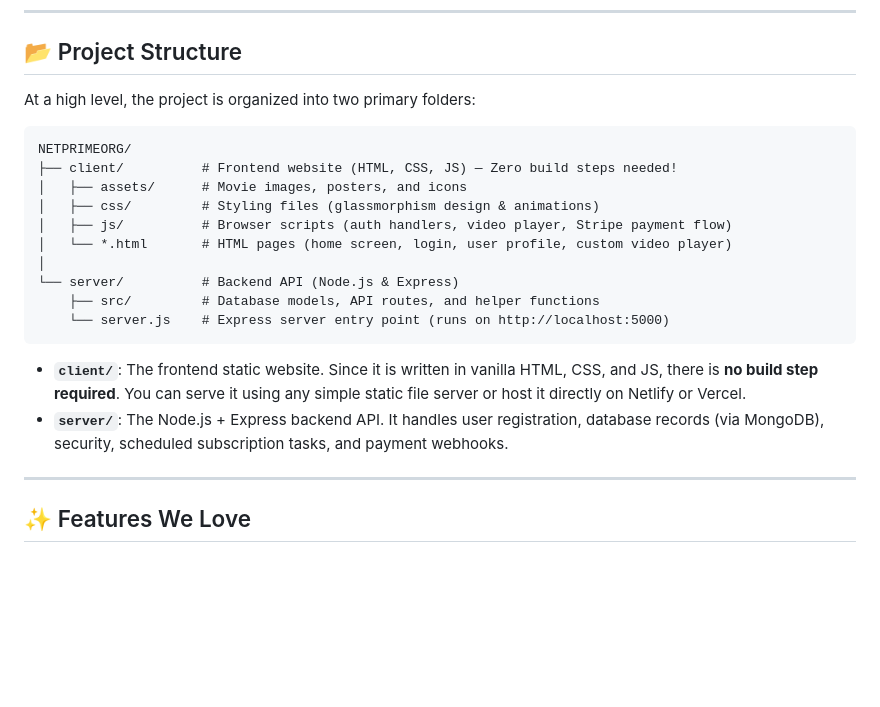
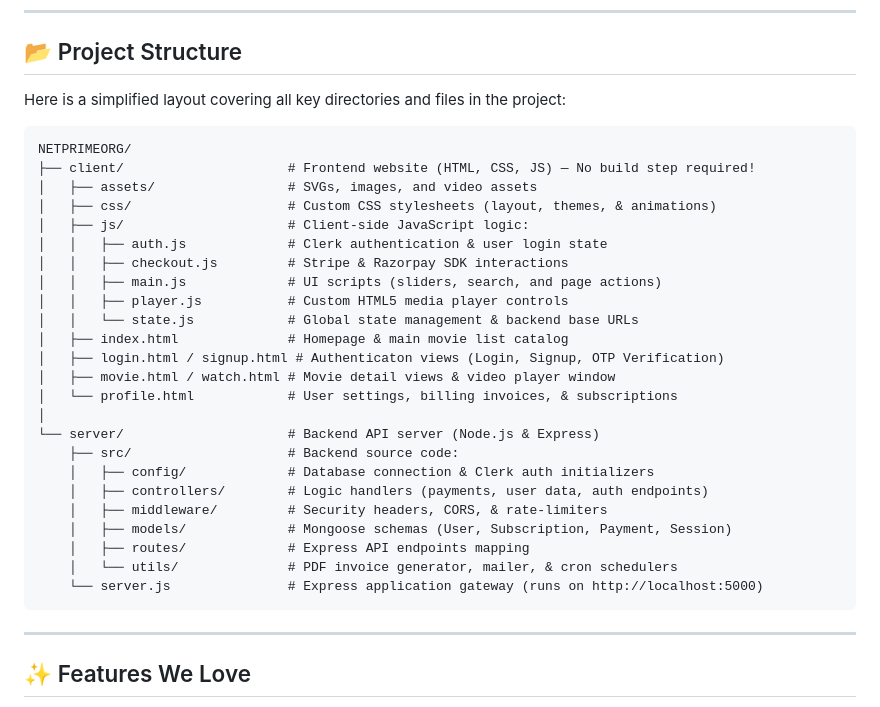
Before and after one commit to venkatavinayak/Netprime1, a Markdown page: README.md, the part around the change. Drawn GitHub-style; blank space fills up the shorter version.

Commit message:
docs: balance simplicity and comprehensiveness in project structure

````diff
--- a/README.md
+++ b/README.md
@@ -8,23 +8,34 @@ We built NetPrime to show off beautiful glassmorphic interfaces (using pure Vani
 
 ## 📂 Project Structure
 
-At a high level, the project is organized into two primary folders:
+Here is a simplified layout covering all key directories and files in the project:
 
 ```
 NETPRIMEORG/
-├── client/          # Frontend website (HTML, CSS, JS) — Zero build steps needed!
-│   ├── assets/      # Movie images, posters, and icons
-│   ├── css/         # Styling files (glassmorphism design & animations)
-│   ├── js/          # Browser scripts (auth handlers, video player, Stripe payment flow)
-│   └── *.html       # HTML pages (home screen, login, user profile, custom video player)
+├── client/                     # Frontend website (HTML, CSS, JS) — No build step required!
+│   ├── assets/                 # SVGs, images, and video assets
+│   ├── css/                    # Custom CSS stylesheets (layout, themes, & animations)
+│   ├── js/                     # Client-side JavaScript logic:
+│   │   ├── auth.js             # Clerk authentication & user login state
+│   │   ├── checkout.js         # Stripe & Razorpay SDK interactions
+│   │   ├── main.js             # UI scripts (sliders, search, and page actions)
+│   │   ├── player.js           # Custom HTML5 media player controls
+│   │   └── state.js            # Global state management & backend base URLs
+│   ├── index.html              # Homepage & main movie list catalog
+│   ├── login.html / signup.html # Authenticaton views (Login, Signup, OTP Verification)
+│   ├── movie.html / watch.html # Movie detail views & video player window
+│   └── profile.html            # User settings, billing invoices, & subscriptions
 │
-└── server/          # Backend API (Node.js & Express)
-    ├── src/         # Database models, API routes, and helper functions
-    └── server.js    # Express server entry point (runs on http://localhost:5000)
+└── server/                     # Backend API server (Node.js & Express)
+    ├── src/                    # Backend source code:
+    │   ├── config/             # Database connection & Clerk auth initializers
+    │   ├── controllers/        # Logic handlers (payments, user data, auth endpoints)
+    │   ├── middleware/         # Security headers, CORS, & rate-limiters
+    │   ├── models/             # Mongoose schemas (User, Subscription, Payment, Session)
+    │   ├── routes/             # Express API endpoints mapping
+    │   └── utils/              # PDF invoice generator, mailer, & cron schedulers
+    └── server.js               # Express application gateway (runs on http://localhost:5000)
 ```
-
-- **`client/`**: The frontend static website. Since it is written in vanilla HTML, CSS, and JS, there is **no build step required**. You can serve it using any simple static file server or host it directly on Netlify or Vercel.
-- **`server/`**: The Node.js + Express backend API. It handles user registration, database records (via MongoDB), security, scheduled subscription tasks, and payment webhooks.
 
 ---
 
````
